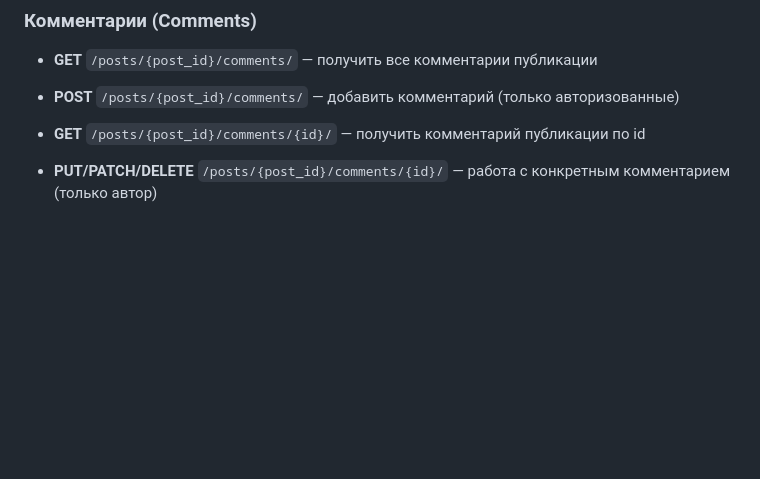
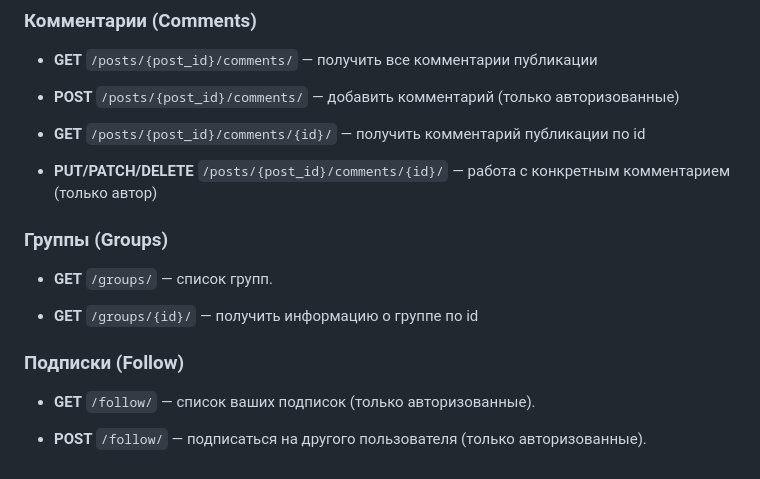
Before and after one commit to Kaiki-De-280/api_final_yatube, a Markdown page: README.md, the part around the change. Rendered like a GitHub page; blank space fills up the shorter version.

```diff
--- a/README.md
+++ b/README.md
@@ -90,3 +90,15 @@ python3 manage.py runserver
 * **GET** `/posts/{post_id}/comments/{id}/` — получить комментарий публикации по id
 
 * **PUT/PATCH/DELETE** `/posts/{post_id}/comments/{id}/` — работа с конкретным комментарием (только автор)
+
+### Группы (Groups)
+
+* **GET** `/groups/` — список групп.
+
+* **GET** `/groups/{id}/` — получить информацию о группе по id
+
+### Подписки (Follow)
+
+* **GET** `/follow/` — список ваших подписок (только авторизованные).
+
+* **POST** `/follow/` — подписаться на другого пользователя (только авторизованные).
```
